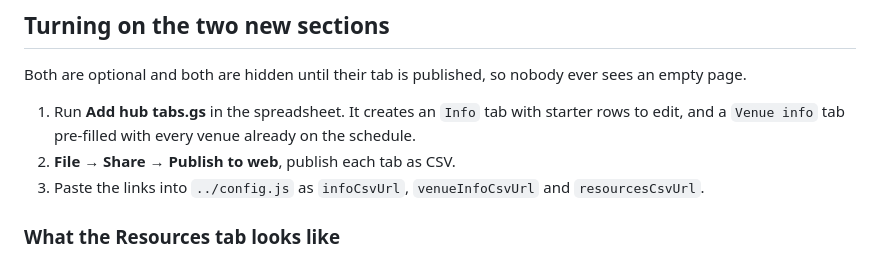
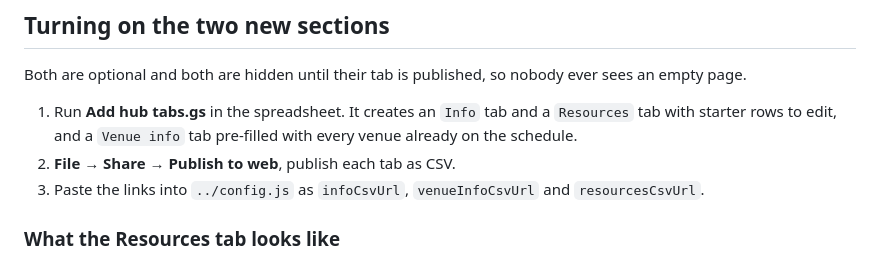
Before and after one commit to gsvmdhdfnn-lgtm/Coach-allocation-, a Markdown page: preview/README.md, the part around the change. Drawn GitHub-style.

```diff
--- a/preview/README.md
+++ b/preview/README.md
@@ -34,9 +34,9 @@ anything already shared with a coach keeps working.
 Both are optional and both are hidden until their tab is published, so
 nobody ever sees an empty page.
 
-1. Run **Add hub tabs.gs** in the spreadsheet. It creates an `Info` tab with
-   starter rows to edit, and a `Venue info` tab pre-filled with every venue
-   already on the schedule.
+1. Run **Add hub tabs.gs** in the spreadsheet. It creates an `Info` tab and a
+   `Resources` tab with starter rows to edit, and a `Venue info` tab
+   pre-filled with every venue already on the schedule.
 2. **File → Share → Publish to web**, publish each tab as CSV.
 3. Paste the links into `../config.js` as `infoCsvUrl`, `venueInfoCsvUrl`
    and `resourcesCsvUrl`.
```
Also changed, not shown: ROADMAP.md (+12 -6 lines).
